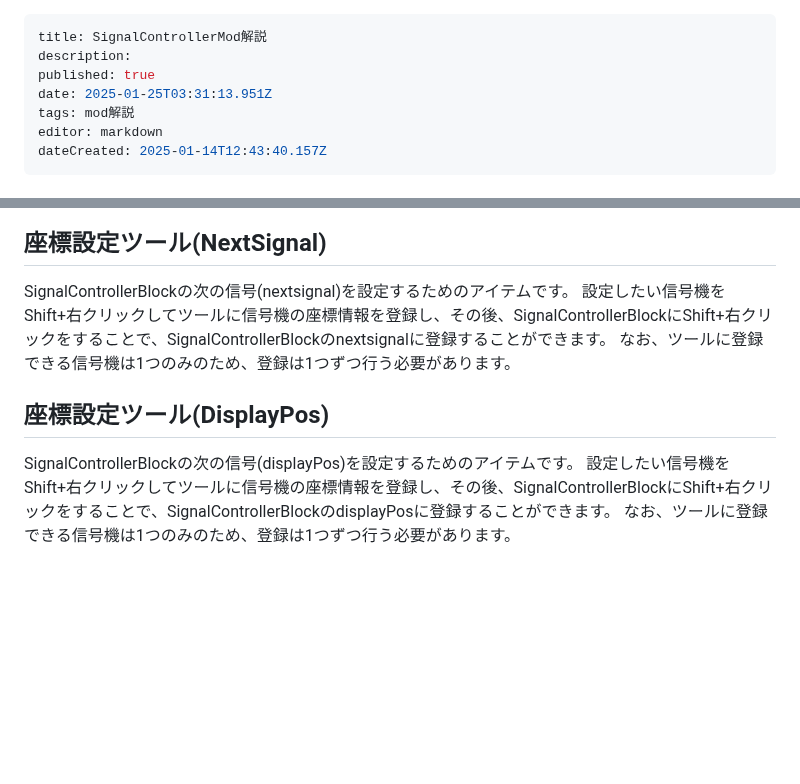
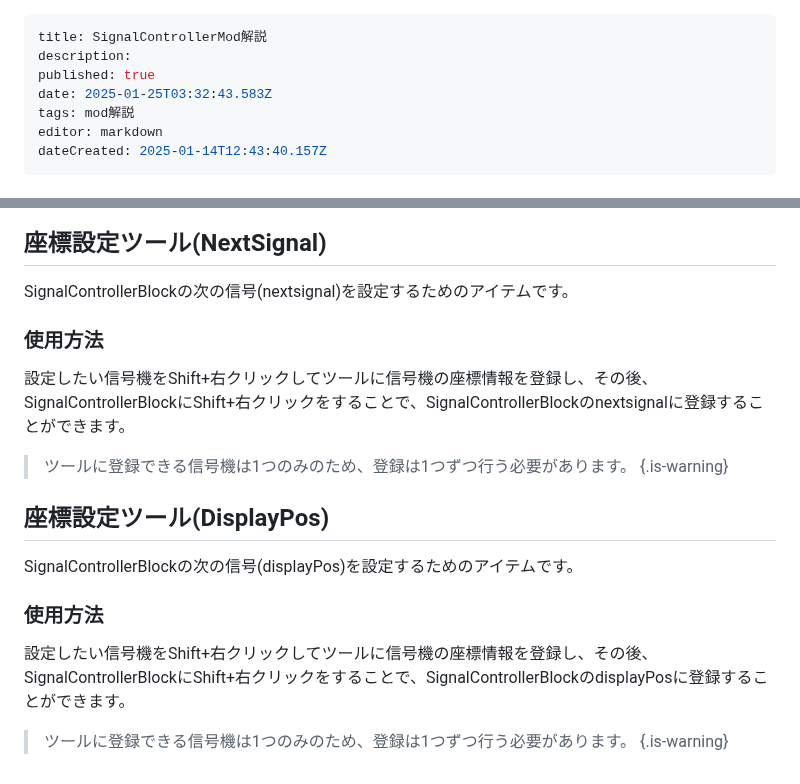
Before and after one commit to Builder256/RTM-Wiki, a Markdown page: mod-usage/SignalControllerMod.md, 2 parts joined by grey strips. Drawn GitHub-style; blank space fills up the shorter version.

Commit message:
docs: update mod-usage/SignalControllerMod

```diff
--- a/mod-usage/SignalControllerMod.md
+++ b/mod-usage/SignalControllerMod.md
@@ -2,7 +2,7 @@
 title: SignalControllerMod解説
 description:
 published: true
-date: 2025-01-25T03:31:13.951Z
+date: 2025-01-25T03:32:43.583Z
 tags: mod解説
 editor: markdown
 dateCreated: 2025-01-14T12:43:40.157Z
@@ -100,10 +100,15 @@ GitHub : https://github.com/masa300/SignalControllerMod
 
 ## 座標設定ツール(NextSignal)
 SignalControllerBlockの次の信号(nextsignal)を設定するためのアイテムです。
+### 使用方法
 設定したい信号機をShift+右クリックしてツールに信号機の座標情報を登録し、その後、SignalControllerBlockにShift+右クリックをすることで、SignalControllerBlockのnextsignalに登録することができます。
-なお、ツールに登録できる信号機は1つのみのため、登録は1つずつ行う必要があります。
+> ツールに登録できる信号機は1つのみのため、登録は1つずつ行う必要があります。
+{.is-warning}
+
 
 ## 座標設定ツール(DisplayPos)
 SignalControllerBlockの次の信号(displayPos)を設定するためのアイテムです。
+### 使用方法
 設定したい信号機をShift+右クリックしてツールに信号機の座標情報を登録し、その後、SignalControllerBlockにShift+右クリックをすることで、SignalControllerBlockのdisplayPosに登録することができます。
-なお、ツールに登録できる信号機は1つのみのため、登録は1つずつ行う必要があります。
+> ツールに登録できる信号機は1つのみのため、登録は1つずつ行う必要があります。
+{.is-warning}
```
